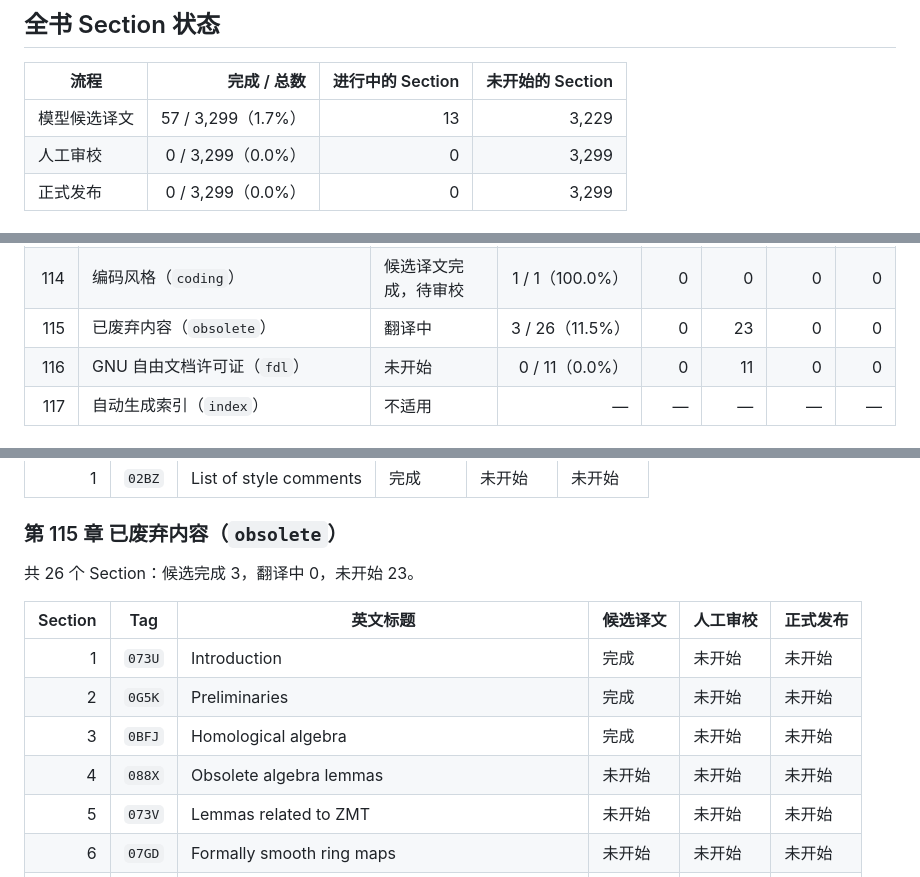
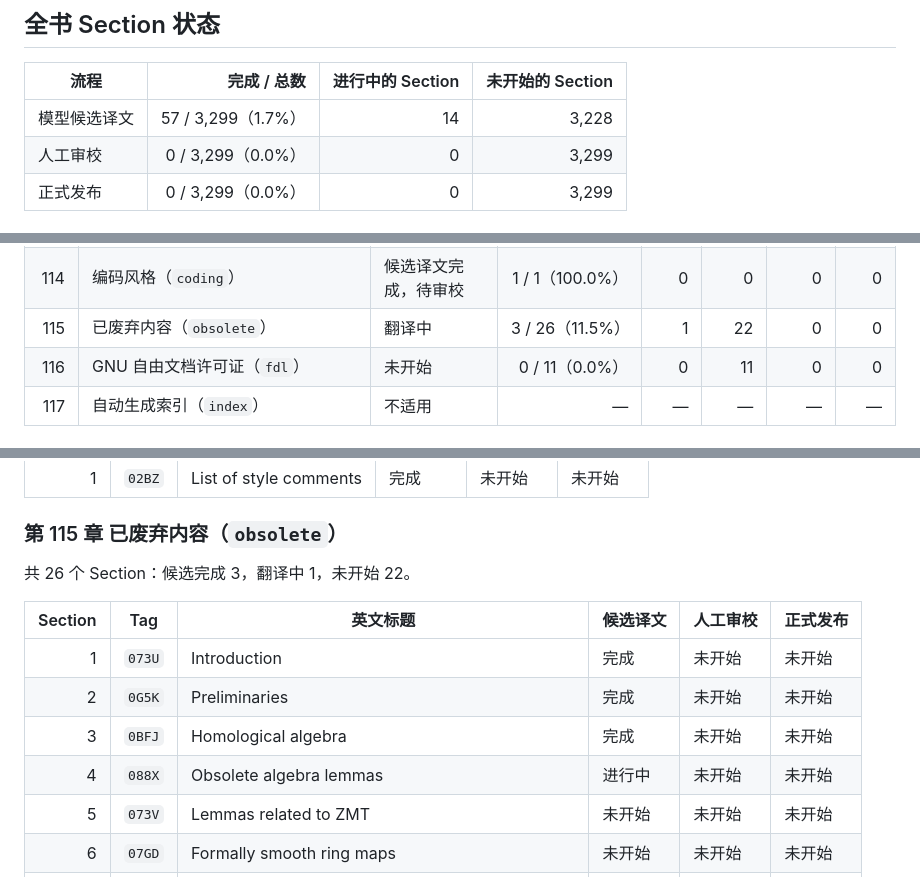
Before and after one commit to dongyaotalk/stacks-project-zh, a Markdown page: docs/translation-progress.md, 3 parts joined by grey strips. GitHub-like rendering.

```diff
--- a/docs/translation-progress.md
+++ b/docs/translation-progress.md
@@ -26,7 +26,7 @@
 
 | 流程 | 完成 / 总数 | 进行中的 Section | 未开始的 Section |
 | --- | ---: | ---: | ---: |
-| 模型候选译文 | 57 / 3,299（1.7%） | 13 | 3,229 |
+| 模型候选译文 | 57 / 3,299（1.7%） | 14 | 3,228 |
 | 人工审校 | 0 / 3,299（0.0%） | 0 | 3,299 |
 | 正式发布 | 0 / 3,299（0.0%） | 0 | 3,299 |
 
@@ -150,7 +150,7 @@
 | 112 | 文献指南（`guide`） | 候选译文完成，待审校 | 7 / 7（100.0%） | 0 | 0 | 0 | 0 |
 | 113 | 期望事项（`desirables`） | 候选译文完成，待审校 | 20 / 20（100.0%） | 0 | 0 | 0 | 0 |
 | 114 | 编码风格（`coding`） | 候选译文完成，待审校 | 1 / 1（100.0%） | 0 | 0 | 0 | 0 |
-| 115 | 已废弃内容（`obsolete`） | 翻译中 | 3 / 26（11.5%） | 0 | 23 | 0 | 0 |
+| 115 | 已废弃内容（`obsolete`） | 翻译中 | 3 / 26（11.5%） | 1 | 22 | 0 | 0 |
 | 116 | GNU 自由文档许可证（`fdl`） | 未开始 | 0 / 11（0.0%） | 0 | 11 | 0 | 0 |
 | 117 | 自动生成索引（`index`） | 不适用 | — | — | — | — | — |
 
@@ -298,14 +298,14 @@
 
 ### 第 115 章 已废弃内容（`obsolete`）
 
-共 26 个 Section：候选完成 3，翻译中 0，未开始 23。
+共 26 个 Section：候选完成 3，翻译中 1，未开始 22。
 
 | Section | Tag | 英文标题 | 候选译文 | 人工审校 | 正式发布 |
 | ---: | --- | --- | --- | --- | --- |
 | 1 | `073U` | Introduction | 完成 | 未开始 | 未开始 |
 | 2 | `0G5K` | Preliminaries | 完成 | 未开始 | 未开始 |
 | 3 | `0BFJ` | Homological algebra | 完成 | 未开始 | 未开始 |
-| 4 | `088X` | Obsolete algebra lemmas | 未开始 | 未开始 | 未开始 |
+| 4 | `088X` | Obsolete algebra lemmas | 进行中 | 未开始 | 未开始 |
 | 5 | `073V` | Lemmas related to ZMT | 未开始 | 未开始 | 未开始 |
 | 6 | `07GD` | Formally smooth ring maps | 未开始 | 未开始 | 未开始 |
 | 7 | `0EGM` | Sites and sheaves | 未开始 | 未开始 | 未开始 |
```
Also changed, not shown: README.md (+3 -3 lines).
